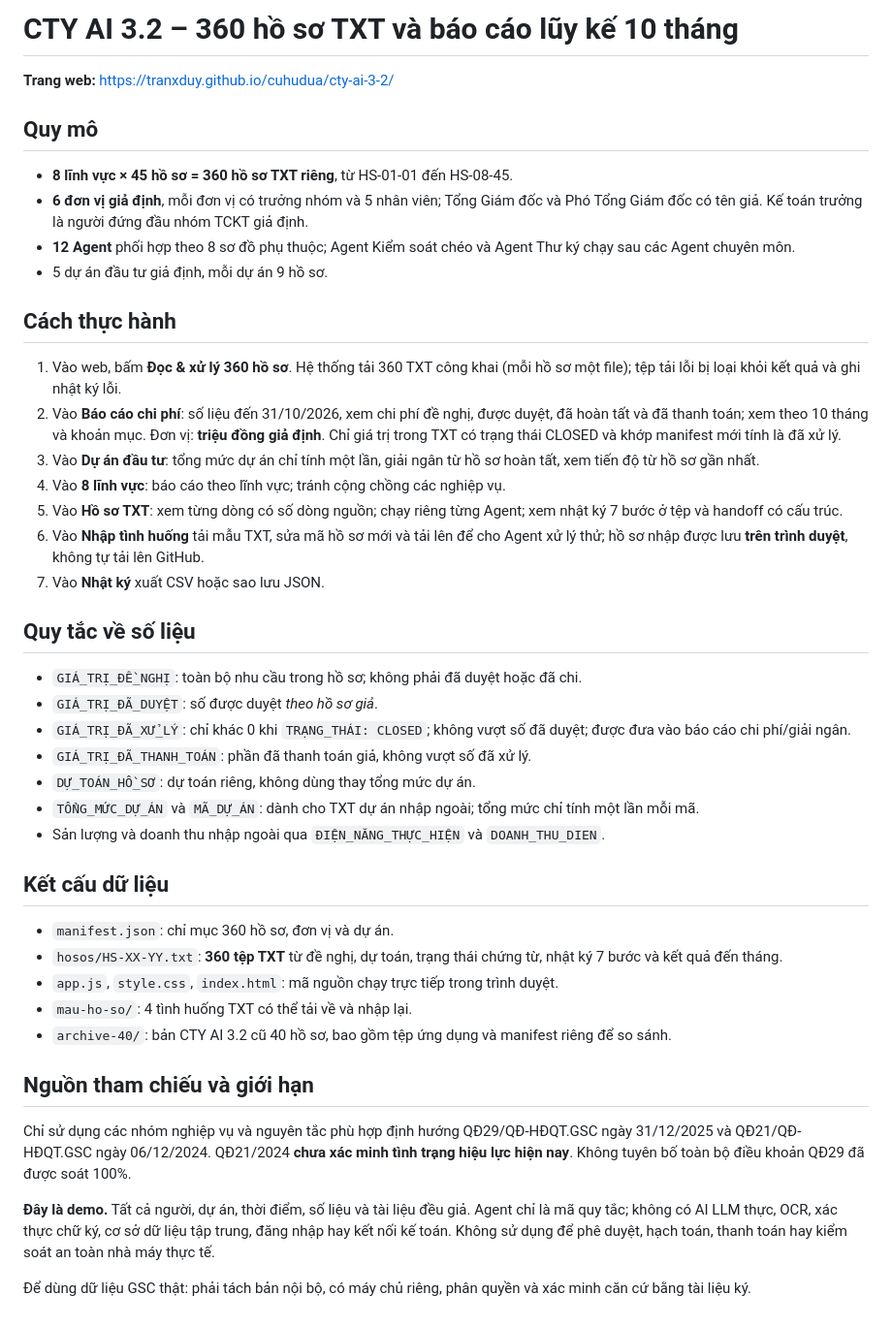
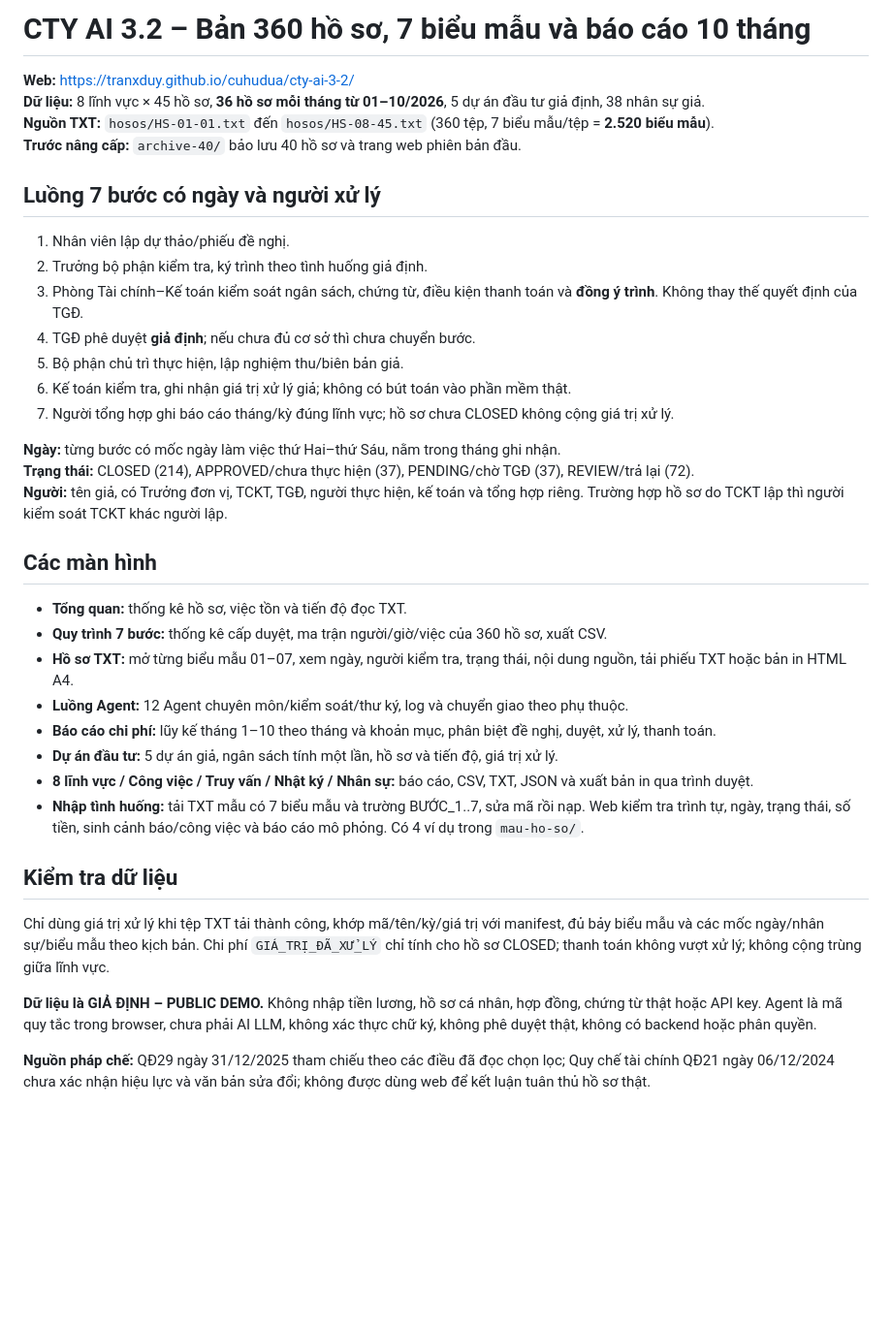
Before and after one commit to tranxduy/cuhudua, a Markdown page: cty-ai-3-2/README.md, the part around the change. Shown at 97% size. GitHub-like rendering; blank space fills up the shorter version.

```diff
--- a/cty-ai-3-2/README.md
+++ b/cty-ai-3-2/README.md
@@ -1,41 +1,36 @@
-# CTY AI 3.2 – 360 hồ sơ TXT và báo cáo lũy kế 10 tháng
+# CTY AI 3.2 – Bản 360 hồ sơ, 7 biểu mẫu và báo cáo 10 tháng
 
-**Trang web:** https://tranxduy.github.io/cuhudua/cty-ai-3-2/
+**Web:** https://tranxduy.github.io/cuhudua/cty-ai-3-2/
+**Dữ liệu:** 8 lĩnh vực × 45 hồ sơ, **36 hồ sơ mỗi tháng từ 01–10/2026**, 5 dự án đầu tư giả định, 38 nhân sự giả.
+**Nguồn TXT:** `hosos/HS-01-01.txt` đến `hosos/HS-08-45.txt` (360 tệp, 7 biểu mẫu/tệp = **2.520 biểu mẫu**).
+**Trước nâng cấp:** `archive-40/` bảo lưu 40 hồ sơ và trang web phiên bản đầu.
 
-## Quy mô
-- **8 lĩnh vực × 45 hồ sơ = 360 hồ sơ TXT riêng**, từ HS-01-01 đến HS-08-45.
-- **6 đơn vị giả định**, mỗi đơn vị có trưởng nhóm và 5 nhân viên; Tổng Giám đốc và Phó Tổng Giám đốc có tên giả. Kế toán trưởng là người đứng đầu nhóm TCKT giả định.
-- **12 Agent** phối hợp theo 8 sơ đồ phụ thuộc; Agent Kiểm soát chéo và Agent Thư ký chạy sau các Agent chuyên môn.
-- 5 dự án đầu tư giả định, mỗi dự án 9 hồ sơ.
+## Luồng 7 bước có ngày và người xử lý
+1. Nhân viên lập dự thảo/phiếu đề nghị.
+2. Trưởng bộ phận kiểm tra, ký trình theo tình huống giả định.
+3. Phòng Tài chính–Kế toán kiểm soát ngân sách, chứng từ, điều kiện thanh toán và **đồng ý trình**. Không thay thế quyết định của TGĐ.
+4. TGĐ phê duyệt **giả định**; nếu chưa đủ cơ sở thì chưa chuyển bước.
+5. Bộ phận chủ trì thực hiện, lập nghiệm thu/biên bản giả.
+6. Kế toán kiểm tra, ghi nhận giá trị xử lý giả; không có bút toán vào phần mềm thật.
+7. Người tổng hợp ghi báo cáo tháng/kỳ đúng lĩnh vực; hồ sơ chưa CLOSED không cộng giá trị xử lý.
 
-## Cách thực hành
-1. Vào web, bấm **Đọc & xử lý 360 hồ sơ**. Hệ thống tải 360 TXT công khai (mỗi hồ sơ một file); tệp tải lỗi bị loại khỏi kết quả và ghi nhật ký lỗi.
-2. Vào **Báo cáo chi phí**: số liệu đến 31/10/2026, xem chi phí đề nghị, được duyệt, đã hoàn tất và đã thanh toán; xem theo 10 tháng và khoản mục. Đơn vị: **triệu đồng giả định**. Chỉ giá trị trong TXT có trạng thái CLOSED và khớp manifest mới tính là đã xử lý.
-3. Vào **Dự án đầu tư**: tổng mức dự án chỉ tính một lần, giải ngân từ hồ sơ hoàn tất, xem tiến độ từ hồ sơ gần nhất.
-4. Vào **8 lĩnh vực**: báo cáo theo lĩnh vực; tránh cộng chồng các nghiệp vụ.
-5. Vào **Hồ sơ TXT**: xem từng dòng có số dòng nguồn; chạy riêng từng Agent; xem nhật ký 7 bước ở tệp và handoff có cấu trúc.
-6. Vào **Nhập tình huống** tải mẫu TXT, sửa mã hồ sơ mới và tải lên để cho Agent xử lý thử; hồ sơ nhập được lưu **trên trình duyệt**, không tự tải lên GitHub.
-7. Vào **Nhật ký** xuất CSV hoặc sao lưu JSON.
+**Ngày:** từng bước có mốc ngày làm việc thứ Hai–thứ Sáu, nằm trong tháng ghi nhận.
+**Trạng thái:** CLOSED (214), APPROVED/chưa thực hiện (37), PENDING/chờ TGĐ (37), REVIEW/trả lại (72).
+**Người:** tên giả, có Trưởng đơn vị, TCKT, TGĐ, người thực hiện, kế toán và tổng hợp riêng. Trường hợp hồ sơ do TCKT lập thì người kiểm soát TCKT khác người lập.
 
-## Quy tắc về số liệu
-- `GIÁ_TRỊ_ĐỀ_NGHỊ`: toàn bộ nhu cầu trong hồ sơ; không phải đã duyệt hoặc đã chi.
-- `GIÁ_TRỊ_ĐÃ_DUYỆT`: số được duyệt *theo hồ sơ giả*.
-- `GIÁ_TRỊ_ĐÃ_XỬ_LÝ`: chỉ khác 0 khi `TRẠNG_THÁI: CLOSED`; không vượt số đã duyệt; được đưa vào báo cáo chi phí/giải ngân.
-- `GIÁ_TRỊ_ĐÃ_THANH_TOÁN`: phần đã thanh toán giả, không vượt số đã xử lý.
-- `DỰ_TOÁN_HỒ_SƠ`: dự toán riêng, không dùng thay tổng mức dự án.
-- `TỔNG_MỨC_DỰ_ÁN` và `MÃ_DỰ_ÁN`: dành cho TXT dự án nhập ngoài; tổng mức chỉ tính một lần mỗi mã.
-- Sản lượng và doanh thu nhập ngoài qua `ĐIỆN_NĂNG_THỰC_HIỆN` và `DOANH_THU_DIEN`.
+## Các màn hình
+- **Tổng quan:** thống kê hồ sơ, việc tồn và tiến độ đọc TXT.
+- **Quy trình 7 bước:** thống kê cấp duyệt, ma trận người/giờ/việc của 360 hồ sơ, xuất CSV.
+- **Hồ sơ TXT:** mở từng biểu mẫu 01–07, xem ngày, người kiểm tra, trạng thái, nội dung nguồn, tải phiếu TXT hoặc bản in HTML A4.
+- **Luồng Agent:** 12 Agent chuyên môn/kiểm soát/thư ký, log và chuyển giao theo phụ thuộc.
+- **Báo cáo chi phí:** lũy kế tháng 1–10 theo tháng và khoản mục, phân biệt đề nghị, duyệt, xử lý, thanh toán.
+- **Dự án đầu tư:** 5 dự án giả, ngân sách tính một lần, hồ sơ và tiến độ, giá trị xử lý.
+- **8 lĩnh vực / Công việc / Truy vấn / Nhật ký / Nhân sự:** báo cáo, CSV, TXT, JSON và xuất bản in qua trình duyệt.
+- **Nhập tình huống:** tải TXT mẫu có 7 biểu mẫu và trường BƯỚC_1..7, sửa mã rồi nạp. Web kiểm tra trình tự, ngày, trạng thái, số tiền, sinh cảnh báo/công việc và báo cáo mô phỏng. Có 4 ví dụ trong `mau-ho-so/`.
 
-## Kết cấu dữ liệu
-- `manifest.json`: chỉ mục 360 hồ sơ, đơn vị và dự án.
-- `hosos/HS-XX-YY.txt`: **360 tệp TXT** từ đề nghị, dự toán, trạng thái chứng từ, nhật ký 7 bước và kết quả đến tháng.
-- `app.js`, `style.css`, `index.html`: mã nguồn chạy trực tiếp trong trình duyệt.
-- `mau-ho-so/`: 4 tình huống TXT có thể tải về và nhập lại.
-- `archive-40/`: bản CTY AI 3.2 cũ 40 hồ sơ, bao gồm tệp ứng dụng và manifest riêng để so sánh.
+## Kiểm tra dữ liệu
+Chỉ dùng giá trị xử lý khi tệp TXT tải thành công, khớp mã/tên/kỳ/giá trị với manifest, đủ bảy biểu mẫu và các mốc ngày/nhân sự/biểu mẫu theo kịch bản. Chi phí `GIÁ_TRỊ_ĐÃ_XỬ_LÝ` chỉ tính cho hồ sơ CLOSED; thanh toán không vượt xử lý; không cộng trùng giữa lĩnh vực.
 
-## Nguồn tham chiếu và giới hạn
-Chỉ sử dụng các nhóm nghiệp vụ và nguyên tắc phù hợp định hướng QĐ29/QĐ-HĐQT.GSC ngày 31/12/2025 và QĐ21/QĐ-HĐQT.GSC ngày 06/12/2024. QĐ21/2024 **chưa xác minh tình trạng hiệu lực hiện nay**. Không tuyên bố toàn bộ điều khoản QĐ29 đã được soát 100%.
+**Dữ liệu là GIẢ ĐỊNH – PUBLIC DEMO.** Không nhập tiền lương, hồ sơ cá nhân, hợp đồng, chứng từ thật hoặc API key. Agent là mã quy tắc trong browser, chưa phải AI LLM, không xác thực chữ ký, không phê duyệt thật, không có backend hoặc phân quyền.
 
-**Đây là demo.** Tất cả người, dự án, thời điểm, số liệu và tài liệu đều giả. Agent chỉ là mã quy tắc; không có AI LLM thực, OCR, xác thực chữ ký, cơ sở dữ liệu tập trung, đăng nhập hay kết nối kế toán. Không sử dụng để phê duyệt, hạch toán, thanh toán hay kiểm soát an toàn nhà máy thực tế.
-
-Để dùng dữ liệu GSC thật: phải tách bản nội bộ, có máy chủ riêng, phân quyền và xác minh căn cứ bằng tài liệu ký.
+**Nguồn pháp chế:** QĐ29 ngày 31/12/2025 tham chiếu theo các điều đã đọc chọn lọc; Quy chế tài chính QĐ21 ngày 06/12/2024 chưa xác nhận hiệu lực và văn bản sửa đổi; không được dùng web để kết luận tuân thủ hồ sơ thật.
```
Also changed, not shown: cty-ai-3-2/BAO-CAO-MAU-10-THANG-2026.md (+61 -66 lines), cty-ai-3-2/TEST-REPORT-7-BUOC.md (added, +31 -0 lines).
